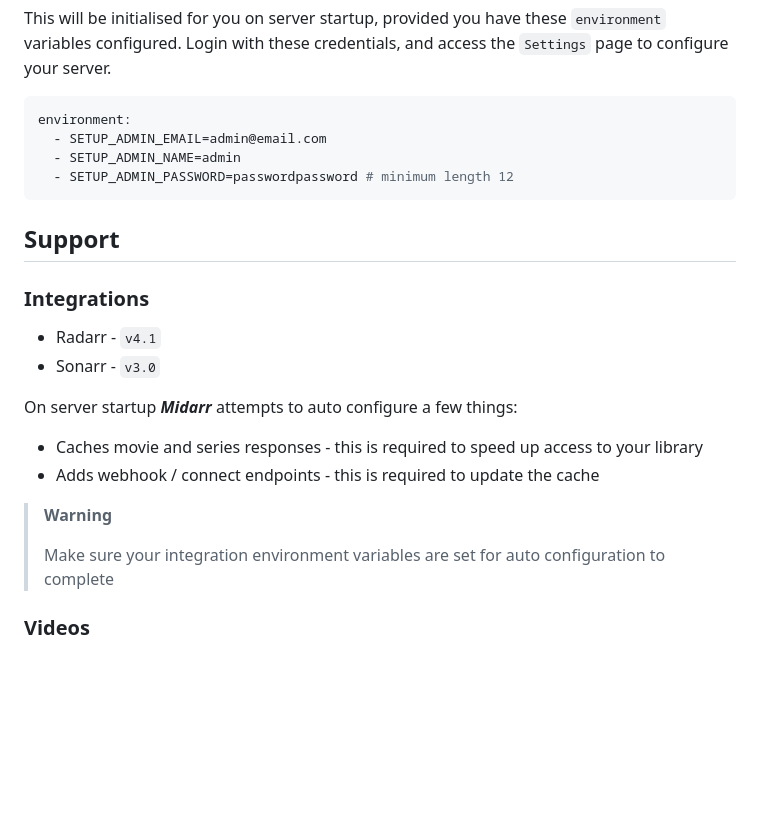
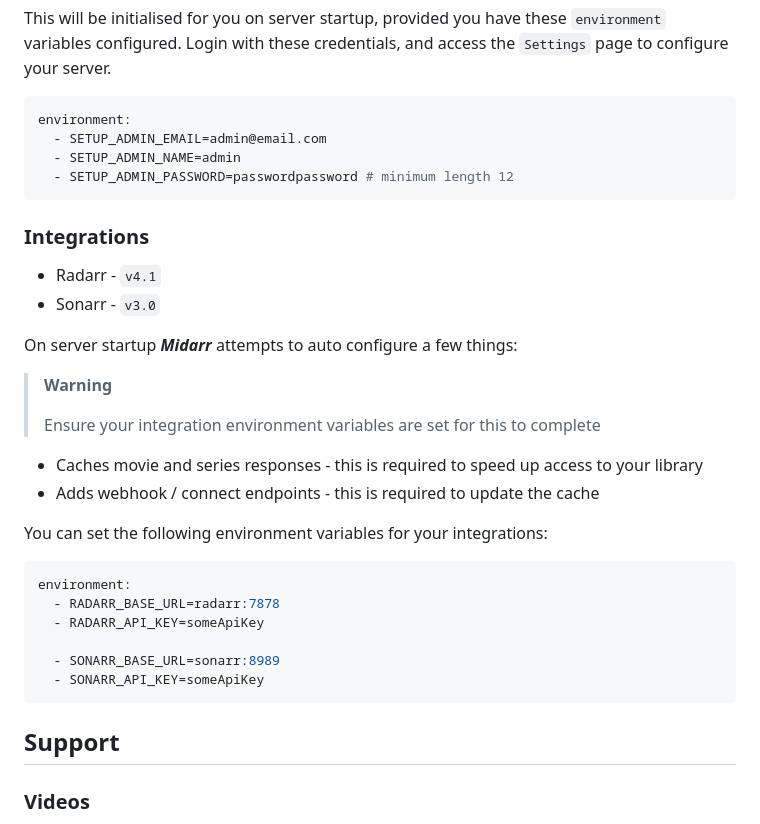
Before and after one commit to midarrlabs/midarr-server, a Markdown page: README.md, the part around the change. Rendered like a GitHub page; blank space fills up the shorter version.

Commit message:
docs: update README

````diff
--- a/README.md
+++ b/README.md
@@ -116,8 +116,6 @@ environment:
   - SETUP_ADMIN_PASSWORD=passwordpassword # minimum length 12
 ```
 
-## Support
-
 ### Integrations
 
 * Radarr - `v4.1`
@@ -125,12 +123,26 @@ environment:
 
 On server startup ***Midarr*** attempts to auto configure a few things:
 
+> __Warning__
+>
+> Ensure your integration environment variables are set for this to complete
+
+
 * Caches movie and series responses - this is required to speed up access to your library
 * Adds webhook / connect endpoints - this is required to update the cache
 
-> __Warning__
->
-> Make sure your integration environment variables are set for auto configuration to complete
+You can set the following environment variables for your integrations:
+
+```yaml
+environment:
+  - RADARR_BASE_URL=radarr:7878
+  - RADARR_API_KEY=someApiKey
+
+  - SONARR_BASE_URL=sonarr:8989
+  - SONARR_API_KEY=someApiKey
+```
+
+## Support
 
 ### Videos
 
````
